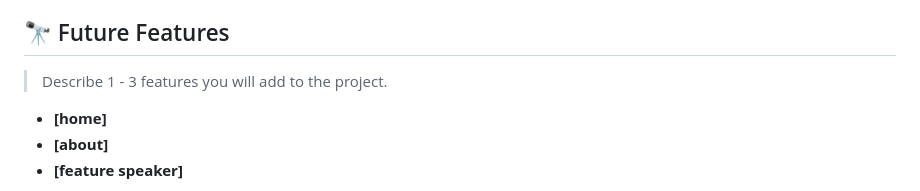
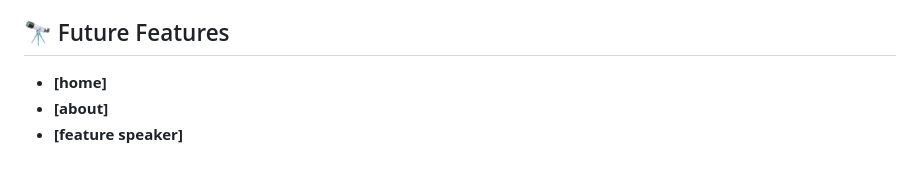
Before and after one commit to Yonashenok/first-capstone-project, a Markdown page: README.md, the part around the change. GitHub-like rendering.

Commit message:
update  readme file t

```diff
--- a/README.md
+++ b/README.md
@@ -180,7 +180,7 @@ You can deploy this project using:
 
 ## 🔭 Future Features <a name="future-features"></a>
 
-> Describe 1 - 3 features you will add to the project.
+>
 
 - **[home]**
 - **[about]**
```
